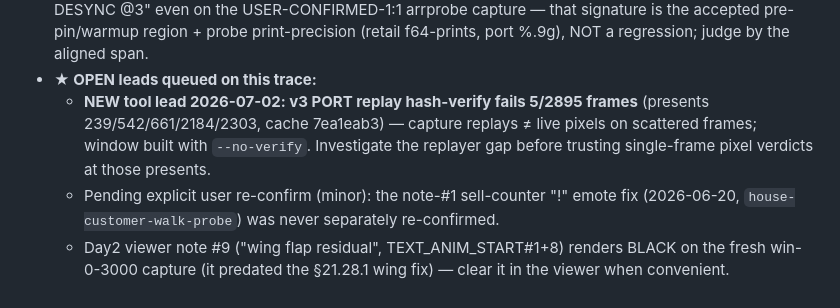
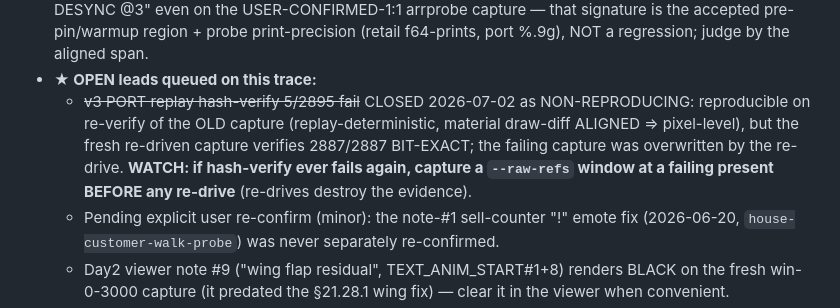
Before and after one commit to Francesco149/openrecet, a Markdown page: docs/FRONT.md, the part around the change. Rendered like a GitHub page.

Commit message:
docs: FRONT — hash-verify lead closed as non-reproducing (fresh capture 2887/2887 bit-exact); evidence-preservation watch note
Co-Authored-By: Claude Opus 4.8 (1M context) <noreply@anthropic.com>

```diff
--- a/docs/FRONT.md
+++ b/docs/FRONT.md
@@ -30,10 +30,11 @@
   even on the USER-CONFIRMED-1:1 arrprobe capture — that signature is the accepted pre-pin/warmup region +
   probe print-precision (retail f64-prints, port %.9g), NOT a regression; judge by the aligned span.
 - **★ OPEN leads queued on this trace:**
-  - **NEW tool lead 2026-07-02: v3 PORT replay hash-verify fails 5/2895 frames** (presents
-    239/542/661/2184/2303, cache 7ea1eab3) — capture replays ≠ live pixels on scattered frames; window
-    built with `--no-verify`.  Investigate the replayer gap before trusting single-frame pixel verdicts
-    at those presents.
+  - ~~v3 PORT replay hash-verify 5/2895 fail~~ CLOSED 2026-07-02 as NON-REPRODUCING: reproducible on
+    re-verify of the OLD capture (replay-deterministic, material draw-diff ALIGNED ⇒ pixel-level), but the
+    fresh re-driven capture verifies 2887/2887 BIT-EXACT; the failing capture was overwritten by the
+    re-drive.  **WATCH: if hash-verify ever fails again, capture a `--raw-refs` window at a failing present
+    BEFORE any re-drive** (re-drives destroy the evidence).
   - Pending explicit user re-confirm (minor): the note-#1 sell-counter "!" emote fix (2026-06-20,
     `house-customer-walk-probe`) was never separately re-confirmed.
   - Day2 viewer note #9 ("wing flap residual", TEXT_ANIM_START#1+8) renders BLACK on the fresh
```
Also changed, not shown: docs/STATUS.md (+5 -4 lines).
